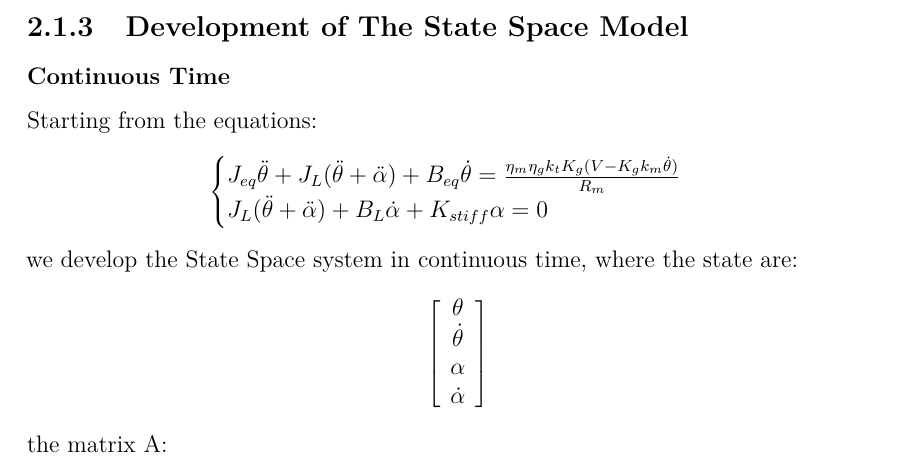
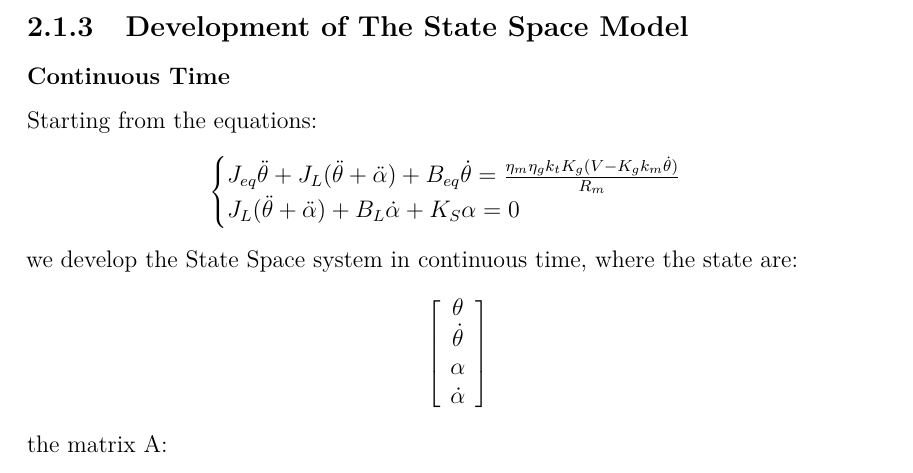
Before and after one commit to AleFire99/The-Loopers, a LaTeX thesis (Report/report.tex, which reads Report/chapters/002_model_identification.tex): part of page 9 of 16, cut so that both start at the same text. Compiled offline with pdfLaTeX.

Commit message:
correction

```diff
--- a/Report/chapters/002_model_identification.tex
+++ b/Report/chapters/002_model_identification.tex
@@ -112,7 +112,7 @@
                 \begin{equation*}
                     \begin{cases}
                         J_{eq}\ddot\theta+J_{L}(\ddot\theta+\ddot\alpha) + B_{eq}\dot\theta=\frac{\eta_m\eta_g k_t K_g(V - K_g k_m\dot\theta)}{R_m} \\
-                        J_{L}(\ddot\theta+\ddot\alpha)+B_L\dot\alpha +K_{stiff}\alpha=0
+                        J_{L}(\ddot\theta+\ddot\alpha)+B_L\dot\alpha +K_{S}\alpha=0
                     \end{cases}
                 \end{equation*}
                 we develop the State Space system in continuous time, where the state are:
```
Also changed, not shown: Report/report.pdf, 3 other files.
